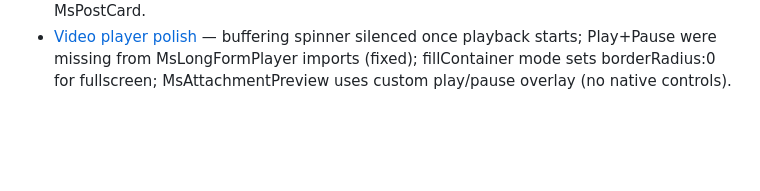
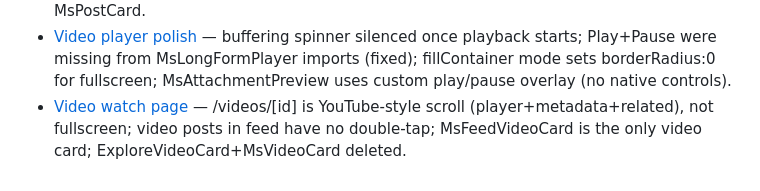
Before and after one commit to Volttaik/MeetSweet-mobile, a Markdown page: .agents/memory/MEMORY.md, the part around the change. Rendered like a GitHub page; blank space fills up the shorter version.

Commit message:
Update memory documentation and add video watch page tracking
Replit-Commit-Author: Agent

```diff
--- a/.agents/memory/MEMORY.md
+++ b/.agents/memory/MEMORY.md
@@ -27,3 +27,4 @@
 - [Video detail routing & player contract](video-detail-contract.md) — home feed routes video posts to /videos/:id (not /post/:id); getPost wraps response as (raw?.post ?? raw); MsLongFormPlayer accepts initialAspectRatio to prevent flash; centre-tap=play/pause, edge-tap=controls.
 - [Long-form player v2 architecture](longform-player-v2.md) — outer Pressable gesture pattern; fillContainer mode; creator overlay; comments button; PostFullView at /post-media; onMediaPress on MsPostCard.
 - [Video player polish](video-player-polish.md) — buffering spinner silenced once playback starts; Play+Pause were missing from MsLongFormPlayer imports (fixed); fillContainer mode sets borderRadius:0 for fullscreen; MsAttachmentPreview uses custom play/pause overlay (no native controls).
+- [Video watch page](video-watch-page.md) — /videos/[id] is YouTube-style scroll (player+metadata+related), not fullscreen; video posts in feed have no double-tap; MsFeedVideoCard is the only video card; ExploreVideoCard+MsVideoCard deleted.
```
Also changed, not shown: .agents/memory/video-watch-page.md (added, +35 -0 lines).
